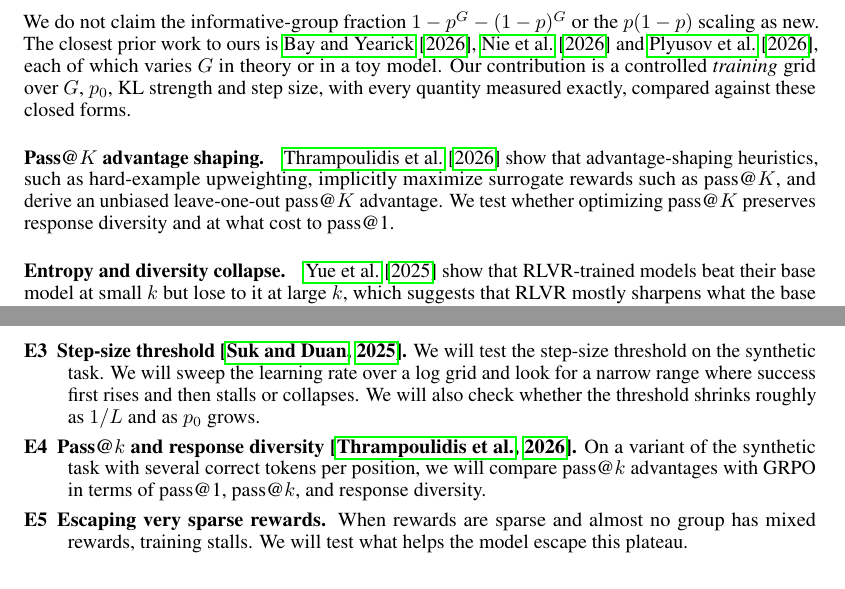
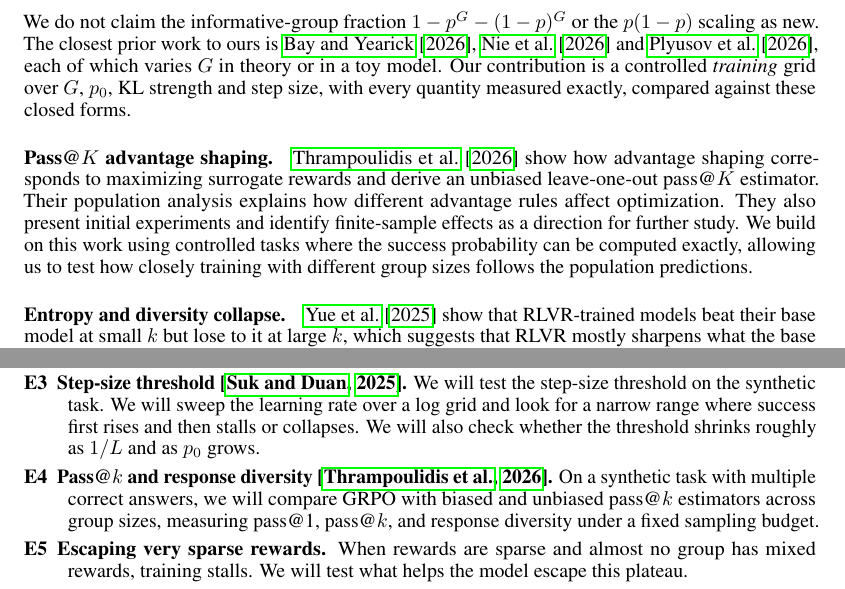
Before and after one commit to AzR919/981_project, a LaTeX paper (latex/proposal_2_azaan.tex): two parts of pages 3 and 4 of 4, joined at a grey line, cut so that both start at the same text. Compiled offline with pdfLaTeX.

Commit message:
added changes to E4 & Pass@K in related work

```diff
--- a/latex/proposal_2_azaan.tex
+++ b/latex/proposal_2_azaan.tex
@@ -246,11 +246,14 @@ $p_0$, KL strength and step size, with every quantity measured exactly,
 compared against these closed forms.
 
 \paragraph{Pass@$K$ advantage shaping.}
-\citet{thrampoulidis2026passk} show that advantage-shaping
-heuristics, such as hard-example upweighting, implicitly maximize surrogate
-rewards such as pass@$K$, and derive an unbiased leave-one-out pass@$K$
-advantage. We test whether optimizing pass@$K$ preserves response diversity
-and at what cost to pass@1.
+\citet{thrampoulidis2026passk} show how advantage shaping corresponds to
+maximizing surrogate rewards and derive an unbiased leave-one-out pass@$K$
+estimator. Their population analysis explains how different advantage rules
+affect optimization. They also present initial experiments and identify
+finite-sample effects as a direction for further study. We build on this
+work using controlled tasks where the success probability can be computed
+exactly, allowing us to test how closely training with different group sizes
+follows the population predictions.
 
 \paragraph{Entropy and diversity collapse.}
 \citet{yue2025doesrl} show that RLVR-trained models beat their base model
@@ -321,10 +324,10 @@ We define the following core experiments, in order:
     threshold shrinks roughly as $1/L$ and as $p_0$ grows.
 
   \item[E4] \textbf{Pass@$k$ and response
-    diversity~\citep{thrampoulidis2026passk}.} On a variant of the synthetic
-    task with several correct tokens per position, we will compare pass@$k$
-    advantages with GRPO in terms of pass@1, pass@$k$, and response
-    diversity.
+    diversity~\citep{thrampoulidis2026passk}.} On a synthetic task with
+    multiple correct answers, we will compare GRPO with biased and unbiased
+    pass@$k$ estimators across group sizes, measuring pass@1, pass@$k$, and
+    response diversity under a fixed sampling budget.
 
   \item[E5] \textbf{Escaping very sparse rewards.} When rewards are sparse and
     almost no group has mixed rewards, training stalls. We will test what helps
```
